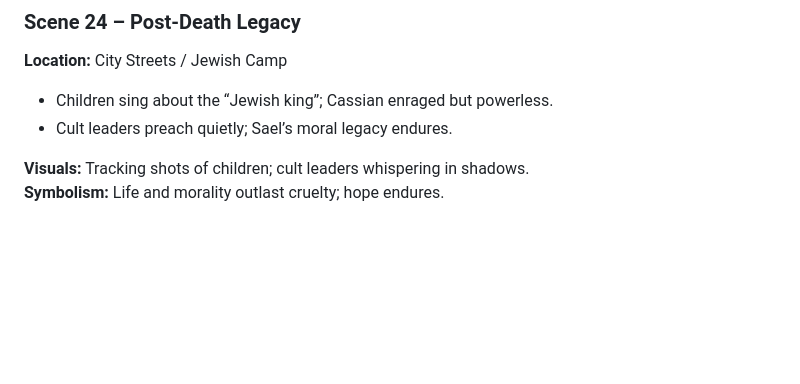
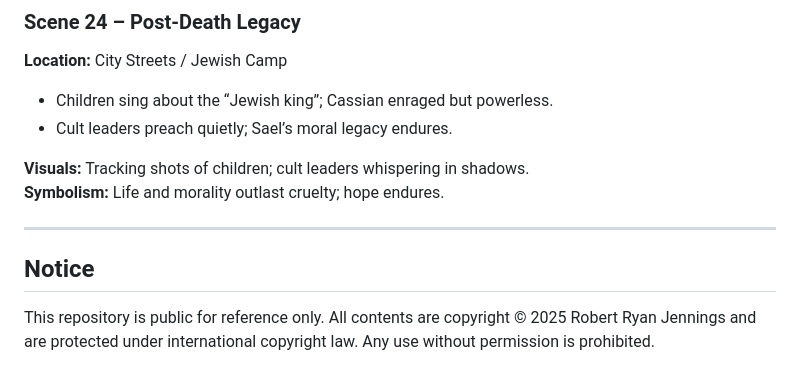
Before and after one commit to ryjen/the-fatherless, a Markdown page: script-outline.md, the part around the change. Rendered like a GitHub page; blank space fills up the shorter version.

Commit message:
docs: add license and copyright

```diff
--- a/script-outline.md
+++ b/script-outline.md
@@ -291,3 +291,9 @@
 
 **Visuals:** Tracking shots of children; cult leaders whispering in shadows.
 **Symbolism:** Life and morality outlast cruelty; hope endures.
+
+---
+
+## Notice
+
+This repository is public for reference only. All contents are copyright © 2025 Robert Ryan Jennings and are protected under international copyright law. Any use without permission is prohibited.
```
Also changed, not shown: COPYRIGHT.md (added, +8 -0 lines), LICENSE.md (added, +4 -0 lines).
